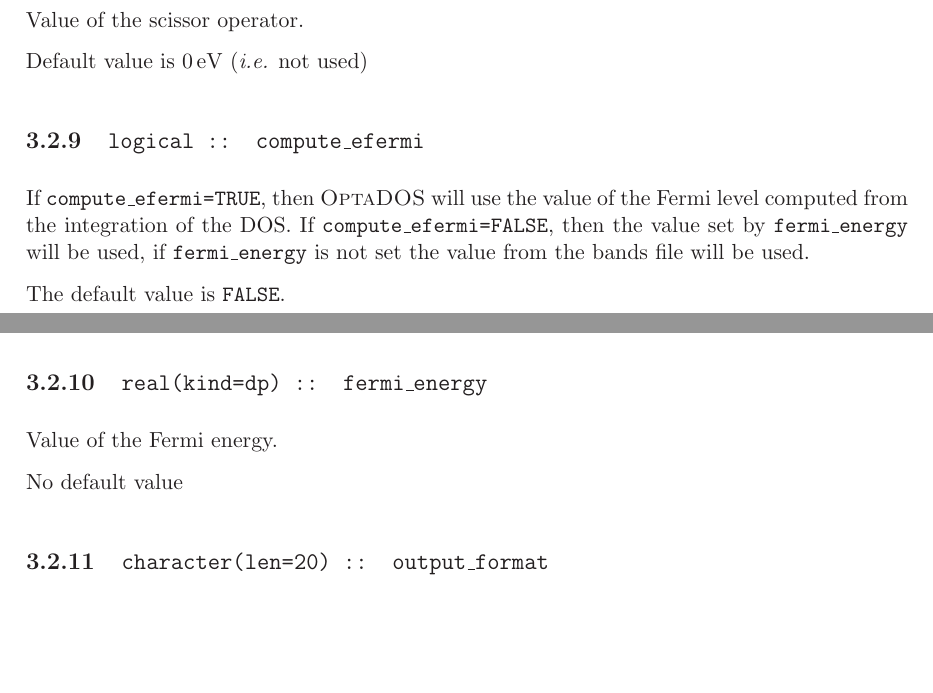
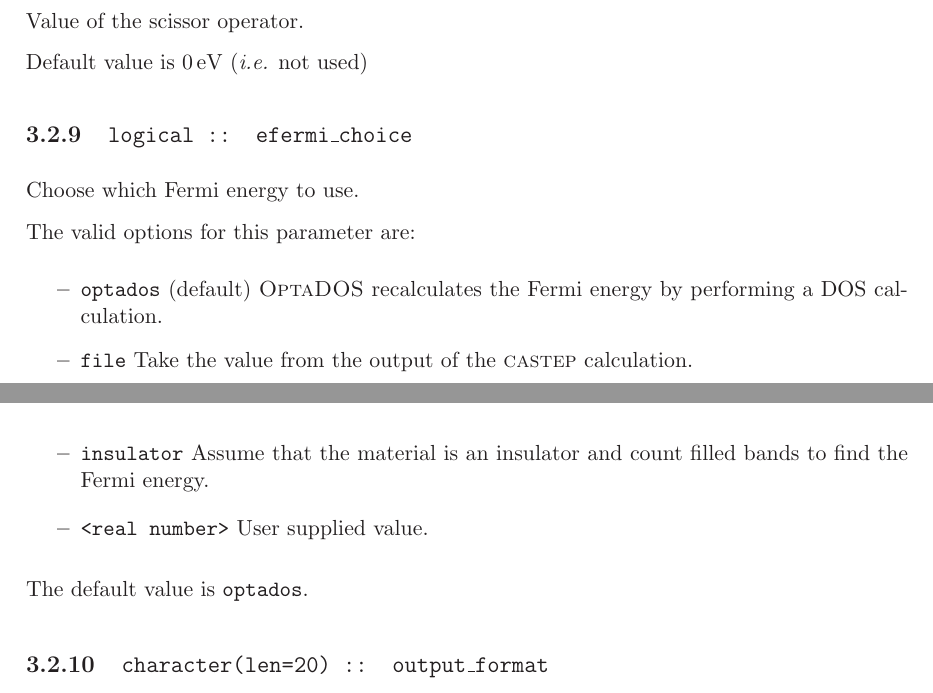
Before and after one commit to optados-developers/optados, a LaTeX book (optados/documents/user_guide.tex): two parts of pages 11 and 12 of 23, joined at a grey line, cut so that both start at the same text, the shorter picture padded with empty space. Compiled offline with LaTeX, dvips and Ghostscript.

Commit message:
Added info about efermi_choice to user guide

```diff
--- a/optados/documents/user_guide.tex
+++ b/optados/documents/user_guide.tex
@@ -236,19 +236,19 @@ Value of the scissor operator.
 
 Default value is 0\,eV (\emph{i.e.} not used)
 
-\subsection[compute\_efermi]{{\tt logical :: compute\_efermi}}
+\subsection[compute\_efermi]{{\tt logical :: efermi\_choice}}
+Choose which Fermi energy to use.
 
-If {\tt compute\_efermi=TRUE}, then \optados\ will use the value of the Fermi
-level computed from the integration of the DOS. If {\tt
-  compute\_efermi=FALSE}, then the value set by {\tt fermi\_energy} will be
-used, if {\tt fermi\_energy} is not set the value from the bands file will be used.
+The valid options for this parameter are:
+\begin{itemize}
+\item[{\bf --}]  \verb#optados# (default) \optados\ recalculates the Fermi energy by performing a DOS calculation.
+\item[{\bf --}]  \verb#file# Take the value from the output of the \castep\ calculation.
+\item[{\bf --}]  \verb#insulator# Assume that the material is an insulator and count filled bands to find the Fermi energy.
+\item[{\bf --}]  \verb#<real number># User supplied value.
+\end{itemize}
 
-The default value is {\tt FALSE}.
+The default value is {\tt optados}.
 
-\subsection[fermi\_energy]{\tt real(kind=dp) :: fermi\_energy}
-Value of the Fermi energy.
-
-No default value
 
 \subsection[output\_format]{\tt character(len=20) :: output\_format}
 Format in which to output data.
```
Also changed, not shown: optados/documents/user_guide.tex (2 more changed lines).
